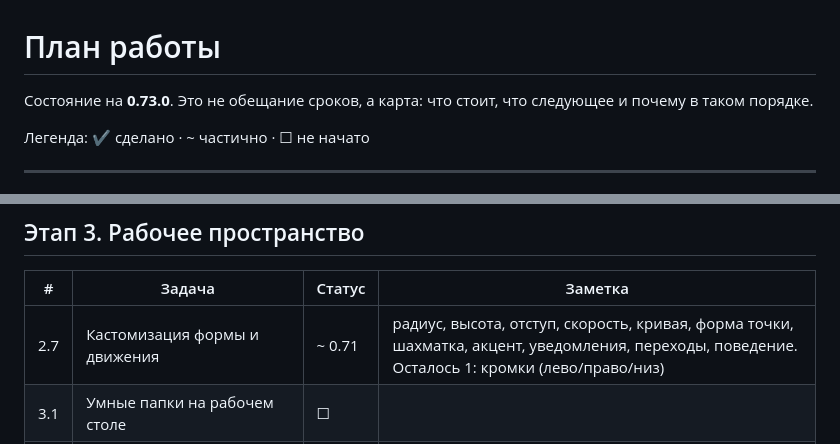
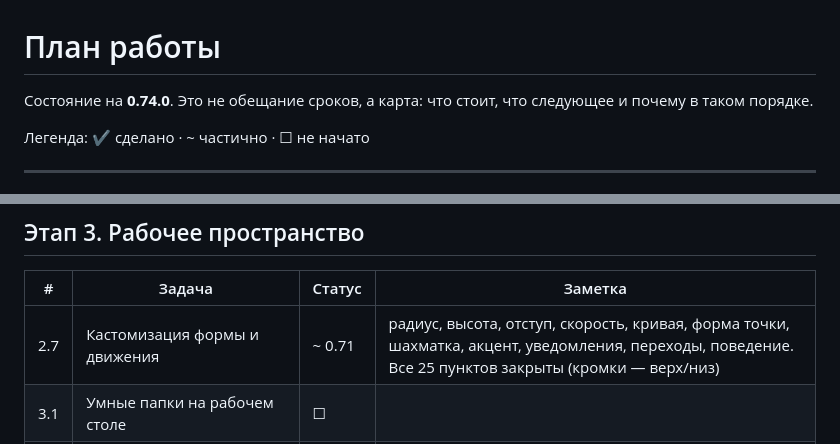
Before and after one commit to chmoshnik187/Windows-Custom-Launcher-Concept, a Markdown page: ROADMAP.md, 2 parts joined by grey strips. GitHub-like rendering.

```diff
--- a/ROADMAP.md
+++ b/ROADMAP.md
@@ -1,6 +1,6 @@
 # План работы
 
-Состояние на **0.73.0**. Это не обещание сроков, а карта: что стоит, что следующее и
+Состояние на **0.74.0**. Это не обещание сроков, а карта: что стоит, что следующее и
 почему в таком порядке.
 
 Легенда: ✔ сделано · ~ частично · ☐ не начато
@@ -42,7 +42,7 @@
 
 | # | Задача | Статус | Заметка |
 |---|---|---|---|
-| 2.7 | Кастомизация формы и движения | ~ 0.71 | радиус, высота, отступ, скорость, кривая, форма точки, шахматка, акцент, уведомления, переходы, поведение. Осталось 1: кромки (лево/право/низ) |
+| 2.7 | Кастомизация формы и движения | ~ 0.71 | радиус, высота, отступ, скорость, кривая, форма точки, шахматка, акцент, уведомления, переходы, поведение. Все 25 пунктов закрыты (кромки — верх/низ) |
 | 3.1 | Умные папки на рабочем столе | ☐ | |
 | 3.2 | Свои иконки вместо стандартных | ~ | монохром ярлыков есть (0.59); замены иконок виджетами нет |
 | 3.3 | Интерактивные виджеты: погода, календарь, заметки | ~ | погода, курсы, трей есть; календаря нет |
```
Also changed, not shown: CHANGELOG.md (+28 -0 lines), README.md (+2 -1 lines), images/control-center.png (added), 8 other files.
